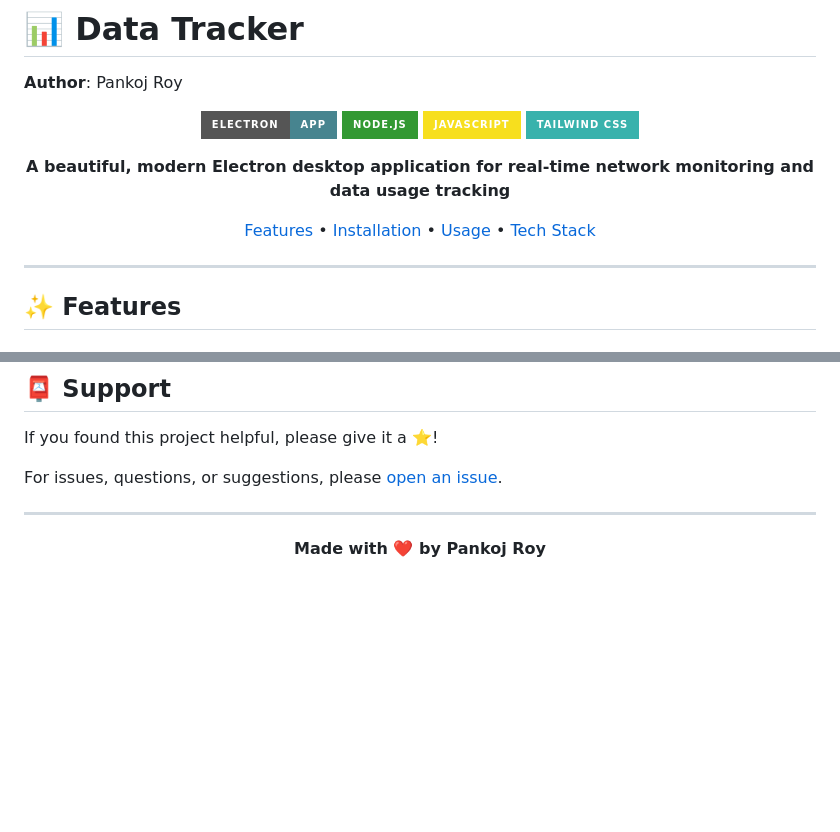
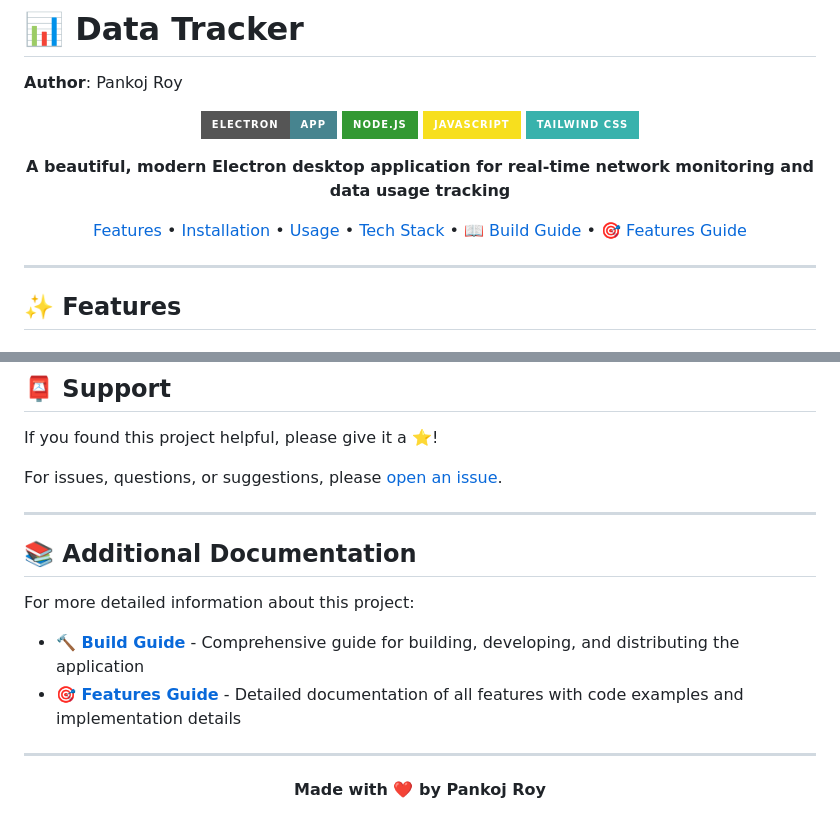
Before and after one commit to Uchiha-Itachi001/Data_Tracker, a Markdown page: README.md, 2 parts joined by grey strips. Rendered like a GitHub page; badges without logos; blank space fills up the shorter version.

```diff
--- a/README.md
+++ b/README.md
@@ -11,7 +11,7 @@
 
 **A beautiful, modern Electron desktop application for real-time network monitoring and data usage tracking**
 
-[Features](#-features) • [Installation](#-installation) • [Usage](#-usage) • [Tech Stack](#-tech-stack)
+[Features](#-features) • [Installation](#-installation) • [Usage](#-usage) • [Tech Stack](#-tech-stack) • [📖 Build Guide](BUILD_GUIDE.md) • [🎯 Features Guide](FEATURES_GUIDE.md)
 
 </div>
 
@@ -230,6 +230,15 @@ For issues, questions, or suggestions, please [open an issue](https://github.com
 
 ---
 
+## 📚 Additional Documentation
+
+For more detailed information about this project:
+
+- **[🔨 Build Guide](BUILD_GUIDE.md)** - Comprehensive guide for building, developing, and distributing the application
+- **[🎯 Features Guide](FEATURES_GUIDE.md)** - Detailed documentation of all features with code examples and implementation details
+
+---
+
 <div align="center">
 
 **Made with ❤️ by Pankoj Roy**
```
Also changed, not shown: BUILD_GUIDE.md (+9 -0 lines), FEATURES_GUIDE.md (+9 -0 lines).
